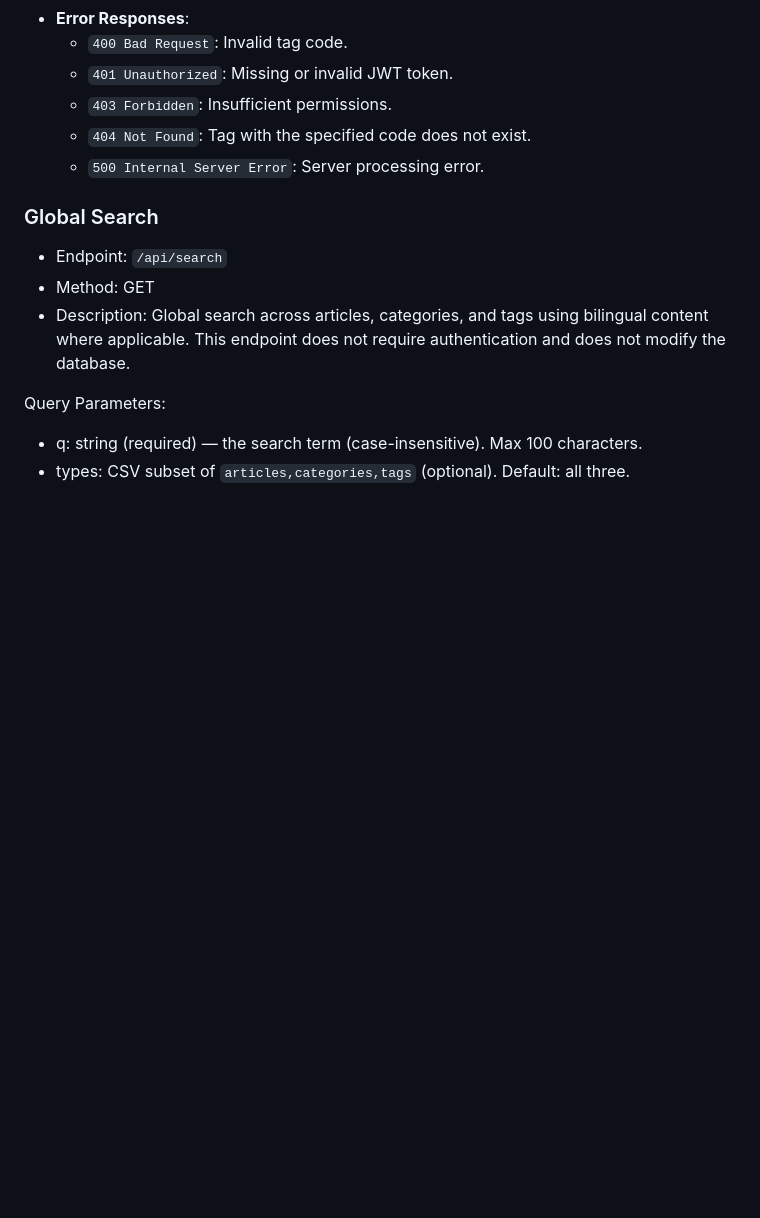
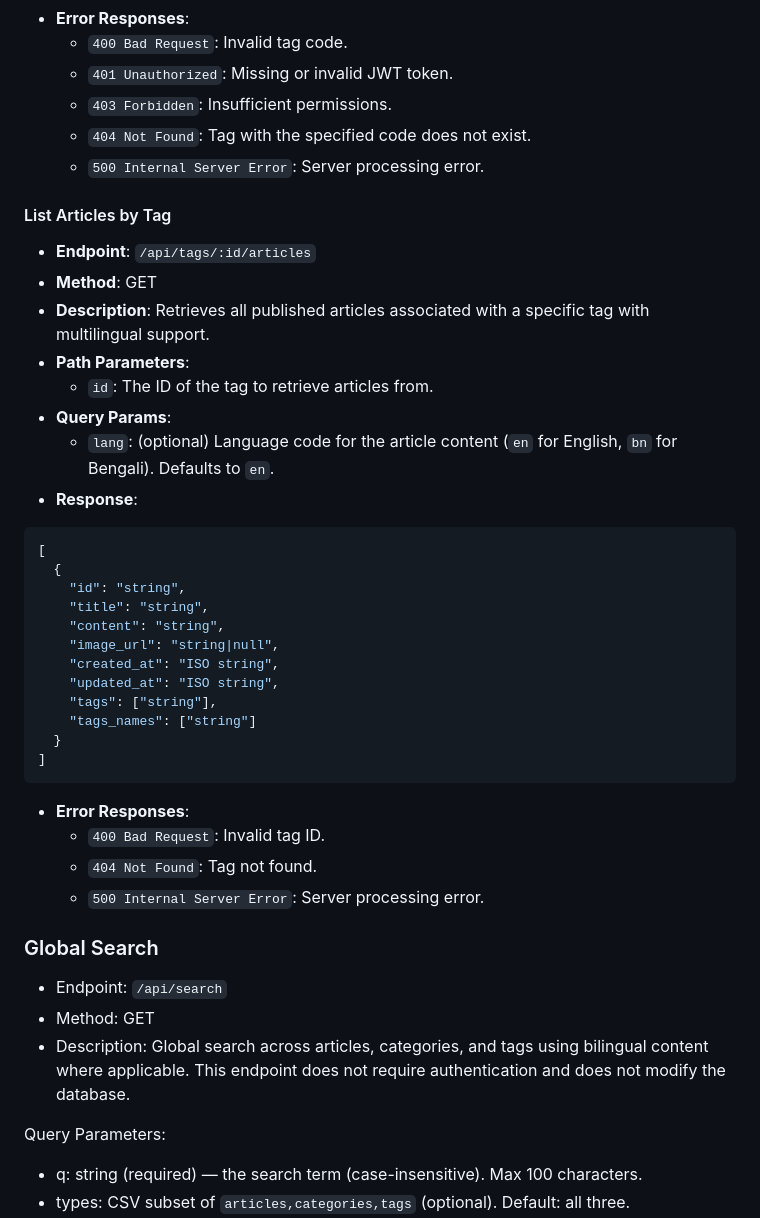
Before and after one commit to Recker011/COS40006_ProjectB_backendserver, a Markdown page: endpoint-guide.md, the part around one of its changes. Rendered like a GitHub page; blank space fills up the shorter version.

````diff
--- a/endpoint-guide.md
+++ b/endpoint-guide.md
@@ -567,6 +567,34 @@ Authorization: Bearer <jwt_token>
   - `404 Not Found`: Tag with the specified code does not exist.
   - `500 Internal Server Error`: Server processing error.
 
+#### List Articles by Tag
+- **Endpoint**: `/api/tags/:id/articles`
+- **Method**: GET
+- **Description**: Retrieves all published articles associated with a specific tag with multilingual support.
+- **Path Parameters**:
+  - `id`: The ID of the tag to retrieve articles from.
+- **Query Params**:
+  - `lang`: (optional) Language code for the article content (`en` for English, `bn` for Bengali). Defaults to `en`.
+- **Response**:
+```json
+[
+  {
+    "id": "string",
+    "title": "string",
+    "content": "string",
+    "image_url": "string|null",
+    "created_at": "ISO string",
+    "updated_at": "ISO string",
+    "tags": ["string"],
+    "tags_names": ["string"]
+  }
+]
+```
+- **Error Responses**:
+  - `400 Bad Request`: Invalid tag ID.
+  - `404 Not Found`: Tag not found.
+  - `500 Internal Server Error`: Server processing error.
+
 ### Global Search
 - Endpoint: `/api/search`
 - Method: GET
````
Also changed, not shown: other parts of endpoint-guide.md (+95 -0 lines), Endpoint-List.md (+1 -1 lines).
